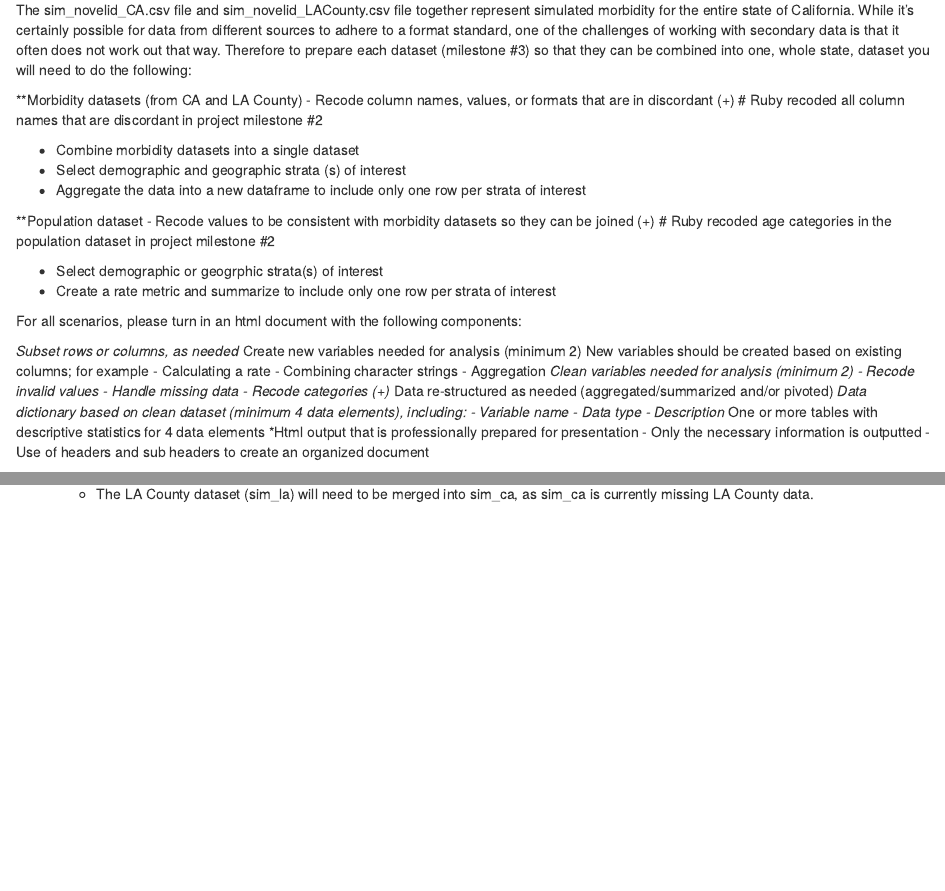
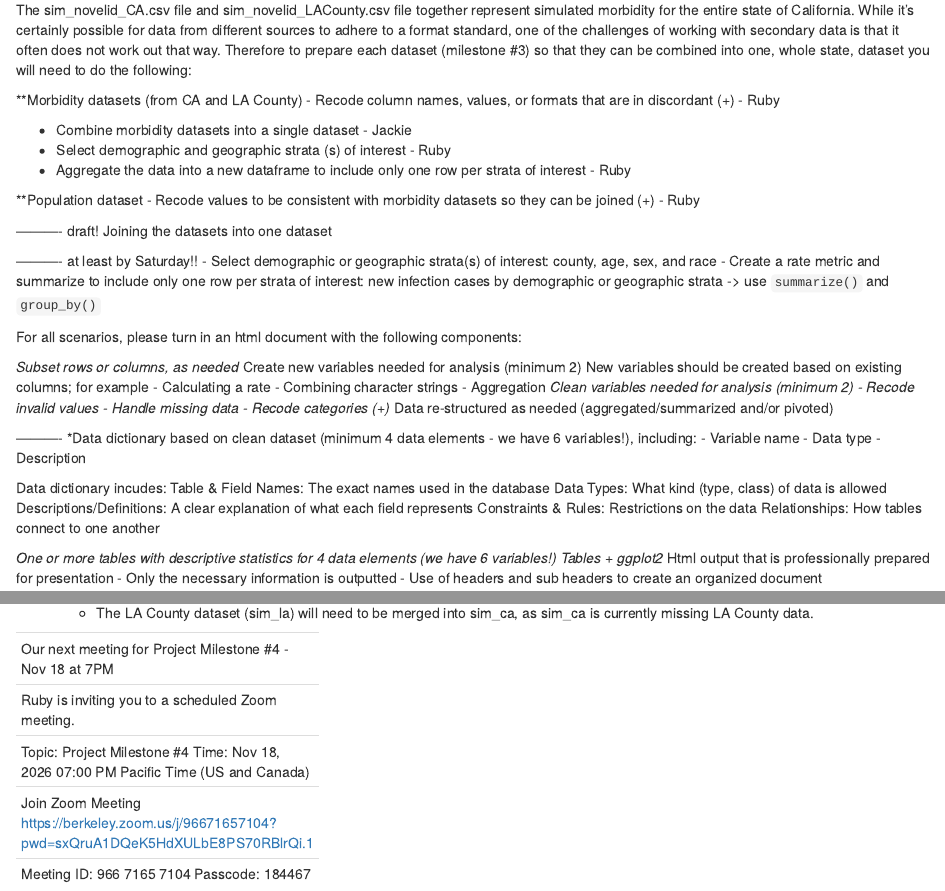
Before and after one commit to rubyy0715/group_10_project, an R Markdown document (Project Milestone #3.Rmd): the page in a window 1100 px wide, from 190 px down, and a second part further down, joined at a grey line. Rendered offline with R 4.5, knitr and Pandoc, with nearby package versions; some code elsewhere in the file could not run offline; column names are cleaned by a stand-in for the janitor package.

Commit message:
Project Milestone #3 Meeting

```diff
--- a/Project Milestone #3.Rmd
+++ b/Project Milestone #3.Rmd
@@ -12,19 +12,21 @@ For Scenario 1: Infectious disease outbreak (simulated) in California
 The sim_novelid_CA.csv file and sim_novelid_LACounty.csv file together represent simulated morbidity for the entire state of California. While it’s certainly possible for data from different sources to adhere to a format standard, one of the challenges of working with secondary data is that it often does not work out that way. Therefore to prepare each dataset (milestone #3) so that they can be combined into one, whole state, dataset you will need to do the following:
 
 **Morbidity datasets (from CA and LA County)
-  - Recode column names, values, or formats that are in discordant (+)
-  # Ruby recoded all column names that are discordant in project milestone #2
+  - Recode column names, values, or formats that are in discordant (+) - Ruby
 
-  - Combine morbidity datasets into a single dataset
-  - Select demographic and geographic strata (s) of interest
-  - Aggregate the data into a new dataframe to include only one row per strata of interest
+  - Combine morbidity datasets into a single dataset - Jackie
+  - Select demographic and geographic strata (s) of interest - Ruby
+  - Aggregate the data into a new dataframe to include only one row per strata of interest - Ruby
 
 **Population dataset
-  - Recode values to be consistent with morbidity datasets so they can be joined (+)
-  # Ruby recoded age categories in the population dataset in project milestone #2
+  - Recode values to be consistent with morbidity datasets so they can be joined (+) - Ruby
 
-  - Select demographic or geogrphic strata(s) of interest
-  - Create a rate metric and summarize to include only one row per strata of interest
+<Jackie>---------- draft!
+Joining the datasets into one dataset
+
+<Ruby>---------- at least by Saturday!!
+  - Select demographic or geographic strata(s) of interest: county, age, sex, and race
+  - Create a rate metric and summarize to include only one row per strata of interest: new infection cases by demographic or geographic strata -> use `summarize()` and `group_by()`
 
 For all scenarios, please turn in an html document with the following components:
 
@@ -39,11 +41,22 @@ New variables should be created based on existing columns; for example
   - Handle missing data
   - Recode categories (+)
 *Data re-structured as needed (aggregated/summarized and/or pivoted)
-*Data dictionary based on clean dataset (minimum 4 data elements), including:
+
+<Jackie>----------
+*Data dictionary based on clean dataset (minimum 4 data elements - we have 6 variables!), including:
   - Variable name
   - Data type
   - Description
-*One or more tables with descriptive statistics for 4 data elements
+
+Data dictionary incudes:
+Table & Field Names: The exact names used in the database
+Data Types: What kind (type, class) of data is allowed
+Descriptions/Definitions: A clear explanation of what each field represents
+Constraints & Rules: Restrictions on the data
+Relationships: How tables connect to one another
+
+*One or more tables with descriptive statistics for 4 data elements (we have 6 variables!)
+Tables + ggplot2
 *Html output that is professionally prepared for presentation
   - Only the necessary information is outputted
   - Use of headers and sub headers to create an organized document
@@ -231,3 +244,21 @@ unique(ca_pop$age_cat)
 
 - Variables that may be useful for future joins (e.g., geographic variables)
   - The LA County dataset (sim_la) will need to be merged into sim_ca, as sim_ca is currently missing LA County data.
+
+
+
+----------
+Our next meeting for Project Milestone #4 - Nov 18 at 7PM
+
+Ruby is inviting you to a scheduled Zoom meeting.
+
+Topic: Project Milestone #4
+Time: Nov 18, 2026 07:00 PM Pacific Time (US and Canada)
+
+Join Zoom Meeting
+https://berkeley.zoom.us/j/96671657104?pwd=sxQruA1DQeK5HdXULbE8PS70RBlrQi.1
+
+Meeting ID: 966 7165 7104
+Passcode: 184467
+
+----------
```
